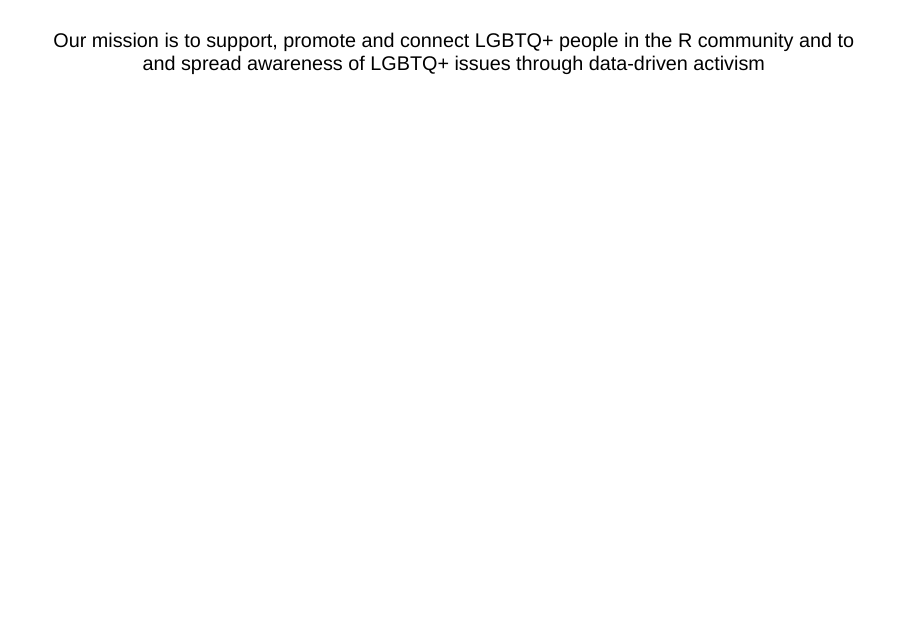
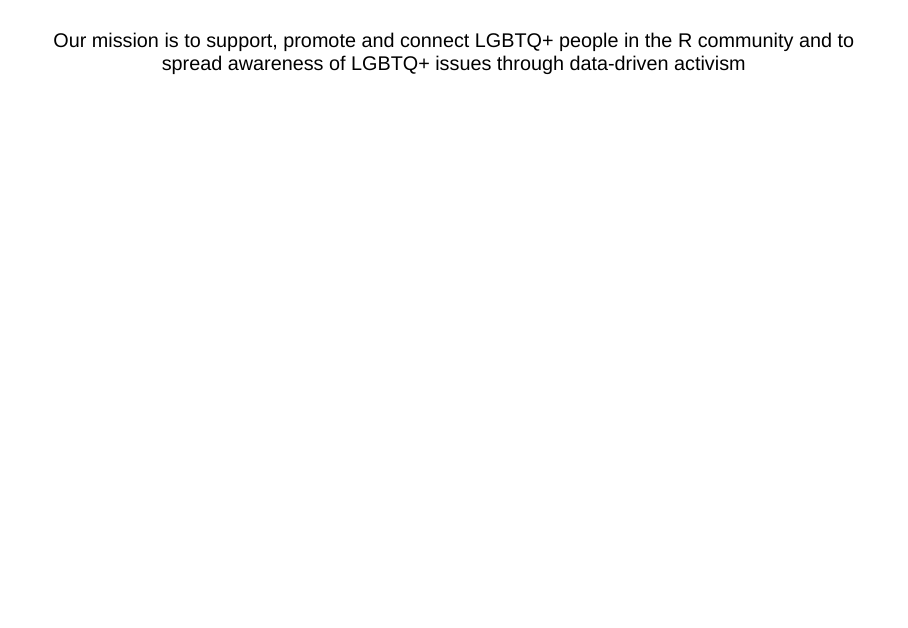
Before and after one commit to r-lgbtq/useR-2024, a Quarto document (index.qmd): page 3 of 10. Rendered offline with R 4.5, knitr and Pandoc in place of Quarto, with nearby package versions; drawn as Slidy slides in place of the format the file asks for.

Commit message:
Fix typo

```diff
--- a/index.qmd
+++ b/index.qmd
@@ -19,7 +19,7 @@ generate_svg(rainbowr_code, "images/rainbowr_qrcode.svg")
 
 ## {.inverse .center-h .center .larger175}
 
-Our mission is to [support]{.red}, [promote]{.orange} and [connect]{.yellow} [LGBTQ+]{.green} people in the [R community]{.blue} and to and spread awareness of LGBTQ+ issues through [data-driven activism]{.pink}
+Our mission is to [support]{.red}, [promote]{.orange} and [connect]{.yellow} [LGBTQ+]{.green} people in the [R community]{.blue} and to spread awareness of LGBTQ+ issues through [data-driven activism]{.pink}
 
 ## {.inverse .center .center-h .larger200}
 
```
